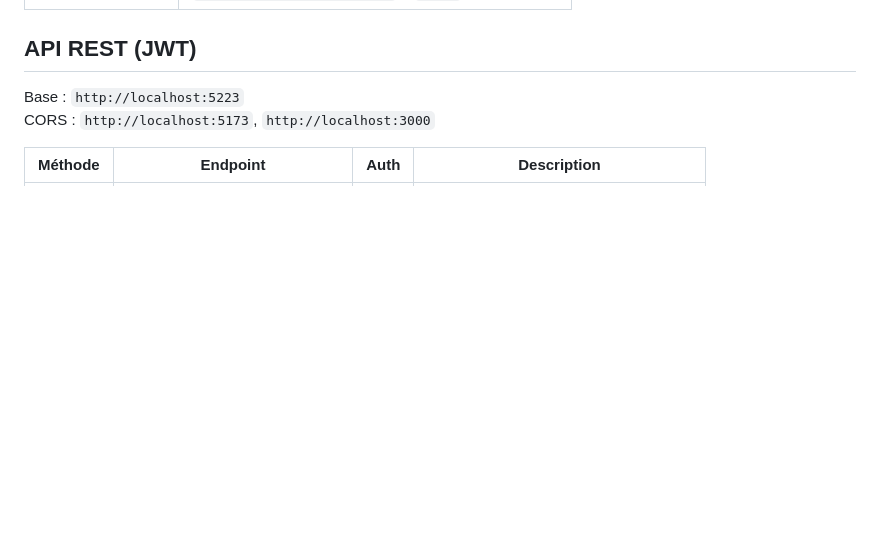
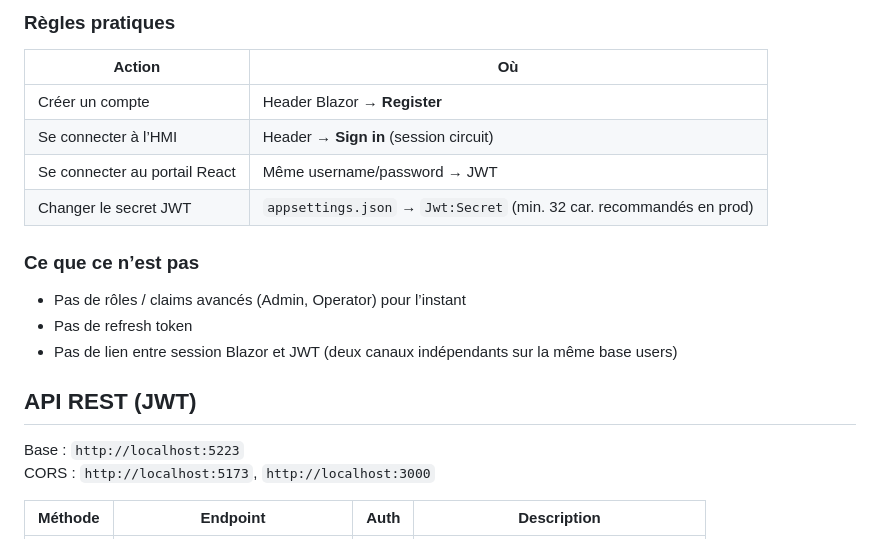
Before and after one commit to NicolasLBN/gateway-ads, a Markdown page: blazor-app/README.md, the part around one of its changes. Drawn GitHub-style; blank space fills up the shorter version.

```diff
--- a/blazor-app/README.md
+++ b/blazor-app/README.md
@@ -134,3 +193,18 @@ Polling : `PlcPollingService` toutes les **500 ms**.
+### Règles pratiques
+
+| Action | Où |
+|--------|-----|
+| Créer un compte | Header Blazor → **Register** |
+| Se connecter à l’HMI | Header → **Sign in** (session circuit) |
+| Se connecter au portail React | Même username/password → JWT |
+| Changer le secret JWT | `appsettings.json` → `Jwt:Secret` (min. 32 car. recommandés en prod) |
+
+### Ce que ce n’est pas
+
+- Pas de rôles / claims avancés (Admin, Operator) pour l’instant
+- Pas de refresh token
+- Pas de lien entre session Blazor et JWT (deux canaux indépendants sur la même base users)
+
 ## API REST (JWT)
 
 Base : `http://localhost:5223`
```
Also changed, not shown: other parts of blazor-app/README.md (+59 -0 lines).
